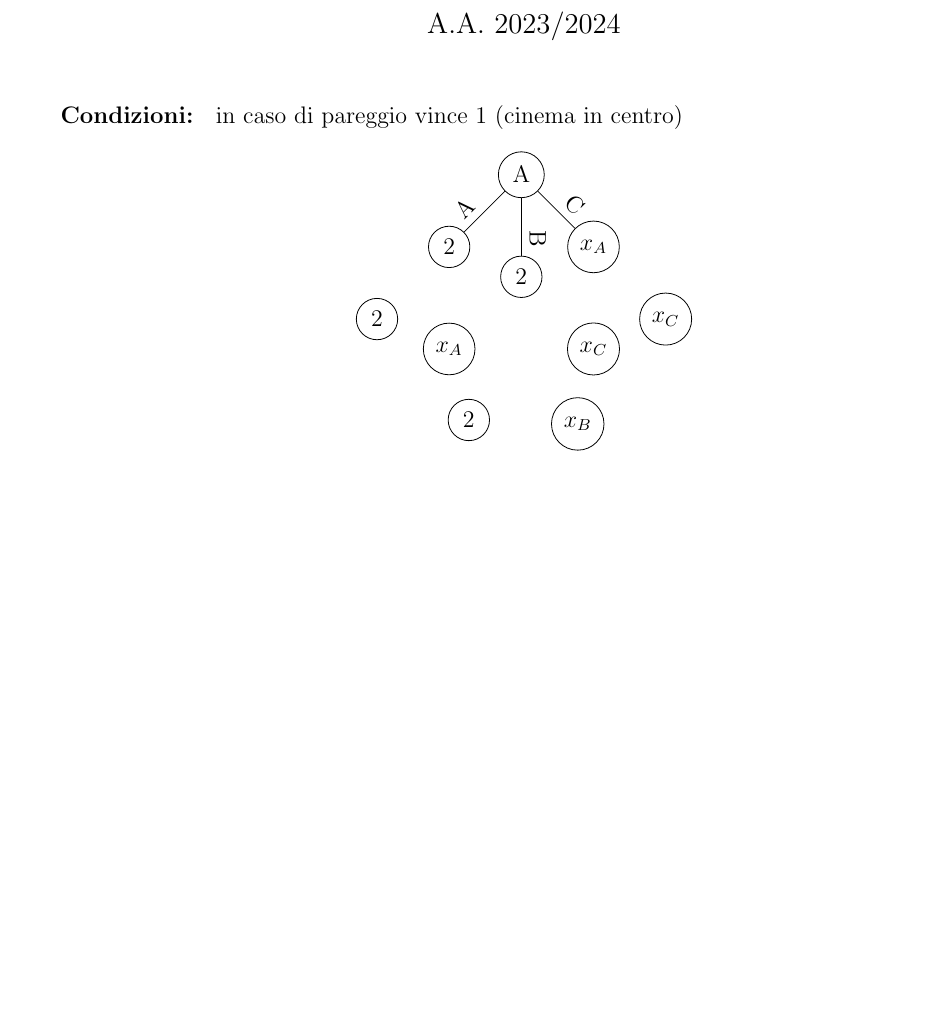
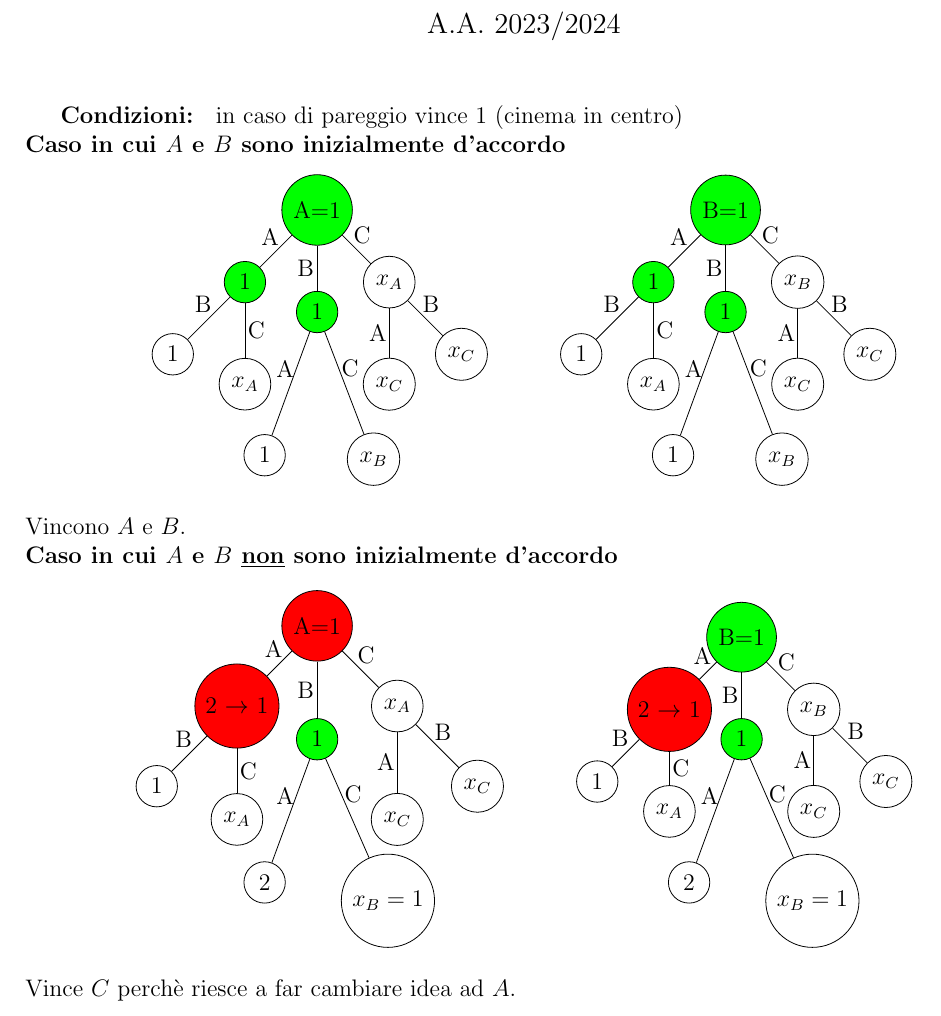
Before and after one commit to GekkeijuITA/APA, a LaTeX document (Esercizi/EIG/Vaccarecci.LorenzoLivio.7.2.tex): part of the page, cut so that both start at the same text, the shorter picture padded with empty space. Compiled offline with pdfLaTeX.

Commit message:
Compito 7.2

```diff
--- a/Esercizi/EIG/Vaccarecci.LorenzoLivio.7.2.tex
+++ b/Esercizi/EIG/Vaccarecci.LorenzoLivio.7.2.tex
@@ -21,22 +21,102 @@
 \begin{document}
 \maketitle
 \textbf{Condizioni: } in caso di pareggio vince 1 (cinema in centro)
+\\\textbf{Caso in cui $A$ e $B$ sono inizialmente d'accordo}
 \begin{center}
     \begin{tikzpicture}[main/.style = {draw, circle}, node distance=1.8cm]
-        \node[main] (1) {A};
-            \node[main] (2) [below left of=1] {2};
-                \node[main] (5) [below left of=2] {2};
+        \node[main] [fill=green] (1) {A=1};
+            \node[main] (2) [below left of=1, fill=green] {1};
+                \node[main] (5) [below left of=2] {1};
                 \node[main] (6) [below of=2] {$x_{A}$};
-            \node[main] (3) [below of=1] {2};
-                \node[main] (7) [below left =2cm and 0.4cm of 3] {2};
+            \node[main] (3) [below of=1, fill=green] {1};
+                \node[main] (7) [below left =2cm and 0.4cm of 3] {1};
                 \node[main] (8) [below right=2cm and 0.4cm of 3] {$x_{B}$};
             \node[main] (4) [below right of=1] {$x_{A}$};
                 \node[main] (9) [below of=4] {$x_{C}$};
                 \node[main] (10) [below right of=4] {$x_{C}$};
 
-            \draw (1) -- node[midway, above right, sloped, pos=1] {A} (2);
-            \draw (1) -- node[midway, above left, sloped, pos=1] {B} (3);
-            \draw (1) -- node[midway, above left, sloped, pos=1] {C} (4);
+            \draw (1) -- node[midway, xshift=-1mm, yshift=2.5mm] {A} (2);
+            \draw (1) -- node[midway, xshift=-2mm] {B} (3);
+            \draw (1) -- node[midway, xshift=1mm, yshift=2.5mm] {C} (4);
+            \draw (2) -- node[midway, xshift=-1mm, yshift=2.5mm] {B} (5);
+            \draw (2) -- node[midway, xshift=2mm] {C} (6);
+            \draw (3) -- node[midway, xshift=-1mm, yshift=2.5mm] {A} (7);
+            \draw (3) -- node[midway, xshift=1mm, yshift=2.5mm] {C} (8);
+            \draw (4) -- node[midway, xshift=-2mm] {A} (9);
+            \draw (4) -- node[midway, xshift=1mm, yshift=2.5mm] {B} (10);
+    \end{tikzpicture}
+    \hspace{1cm}
+    \begin{tikzpicture}[main/.style = {draw, circle}, node distance=1.8cm]
+        \node[main] [fill=green] (1) {B=1};
+            \node[main] (2) [below left of=1, fill=green] {1};
+                \node[main] (5) [below left of=2] {1};
+                \node[main] (6) [below of=2] {$x_{A}$};
+            \node[main] (3) [below of=1, fill=green] {1};
+                \node[main] (7) [below left =2cm and 0.4cm of 3] {1};
+                \node[main] (8) [below right=2cm and 0.4cm of 3] {$x_{B}$};
+            \node[main] (4) [below right of=1] {$x_{B}$};
+                \node[main] (9) [below of=4] {$x_{C}$};
+                \node[main] (10) [below right of=4] {$x_{C}$};
+
+            \draw (1) -- node[midway, xshift=-1mm, yshift=2.5mm] {A} (2);
+            \draw (1) -- node[midway, xshift=-2mm] {B} (3);
+            \draw (1) -- node[midway, xshift=1mm, yshift=2.5mm] {C} (4);
+            \draw (2) -- node[midway, xshift=-1mm, yshift=2.5mm] {B} (5);
+            \draw (2) -- node[midway, xshift=2mm] {C} (6);
+            \draw (3) -- node[midway, xshift=-1mm, yshift=2.5mm] {A} (7);
+            \draw (3) -- node[midway, xshift=1mm, yshift=2.5mm] {C} (8);
+            \draw (4) -- node[midway, xshift=-2mm] {A} (9);
+            \draw (4) -- node[midway, xshift=1mm, yshift=2.5mm] {B} (10);
     \end{tikzpicture}
 \end{center}
+Vincono $A$ e $B$.\\
+\textbf{Caso in cui $A$ e $B$ \underline{non} sono inizialmente d'accordo}
+\begin{center}
+    \begin{tikzpicture}[main/.style = {draw, circle}, node distance=2cm]
+        \node[main] (1) [fill=red] {A=1};
+            \node[main] (2) [below left of=1, fill=red] {2 $\rightarrow$ 1};
+                \node[main] (5) [below left of=2] {1};
+                \node[main] (6) [below of=2] {$x_{A}$};
+            \node[main] (3) [below of=1, fill=green] {1};
+                \node[main] (7) [below left =2cm and 0.4cm of 3] {2};
+                \node[main] (8) [below right=2cm and 0.4cm of 3] {$x_{B}=1$};
+            \node[main] (4) [below right of=1] {$x_{A}$};
+                \node[main] (9) [below of=4] {$x_{C}$};
+                \node[main] (10) [below right of=4] {$x_{C}$};
+
+            \draw (1) -- node[midway, xshift=-1mm, yshift=2.5mm] {A} (2);
+            \draw (1) -- node[midway, xshift=-2mm] {B} (3);
+            \draw (1) -- node[midway, xshift=1mm, yshift=2.5mm] {C} (4);
+            \draw (2) -- node[midway, xshift=-1mm, yshift=2.5mm] {B} (5);
+            \draw (2) -- node[midway, xshift=2mm] {C} (6);
+            \draw (3) -- node[midway, xshift=-1mm, yshift=2.5mm] {A} (7);
+            \draw (3) -- node[midway, xshift=1mm, yshift=2.5mm] {C} (8);
+            \draw (4) -- node[midway, xshift=-2mm] {A} (9);
+            \draw (4) -- node[midway, xshift=1mm, yshift=2.5mm] {B} (10);
+    \end{tikzpicture}
+    \hspace{1cm}
+    \begin{tikzpicture}[main/.style = {draw, circle}, node distance=1.8cm]
+        \node[main] (1) [fill=green] {B=1};
+            \node[main] (2) [below left of=1, fill=red] {2 $\rightarrow$ 1};
+                \node[main] (5) [below left of=2] {1};
+                \node[main] (6) [below of=2] {$x_{A}$};
+            \node[main] (3) [below of=1, fill=green] {1};
+                \node[main] (7) [below left =2cm and 0.4cm of 3] {2};
+                \node[main] (8) [below right=2cm and 0.4cm of 3] {$x_{B}=1$};
+            \node[main] (4) [below right of=1] {$x_{B}$};
+                \node[main] (9) [below of=4] {$x_{C}$};
+                \node[main] (10) [below right of=4] {$x_{C}$};
+
+            \draw (1) -- node[midway, xshift=-1mm, yshift=2.5mm] {A} (2);
+            \draw (1) -- node[midway, xshift=-2mm] {B} (3);
+            \draw (1) -- node[midway, xshift=1mm, yshift=2.5mm] {C} (4);
+            \draw (2) -- node[midway, xshift=-1mm, yshift=2.5mm] {B} (5);
+            \draw (2) -- node[midway, xshift=2mm] {C} (6);
+            \draw (3) -- node[midway, xshift=-1mm, yshift=2.5mm] {A} (7);
+            \draw (3) -- node[midway, xshift=1mm, yshift=2.5mm] {C} (8);
+            \draw (4) -- node[midway, xshift=-2mm] {A} (9);
+            \draw (4) -- node[midway, xshift=1mm, yshift=2.5mm] {B} (10);
+    \end{tikzpicture}
+\end{center}
+Vince $C$ perchè riesce a far cambiare idea ad $A$.
 \end{document}
```
Also changed, not shown: Esercizi/EIG/Vaccarecci.LorenzoLivio.7.2.pdf.
